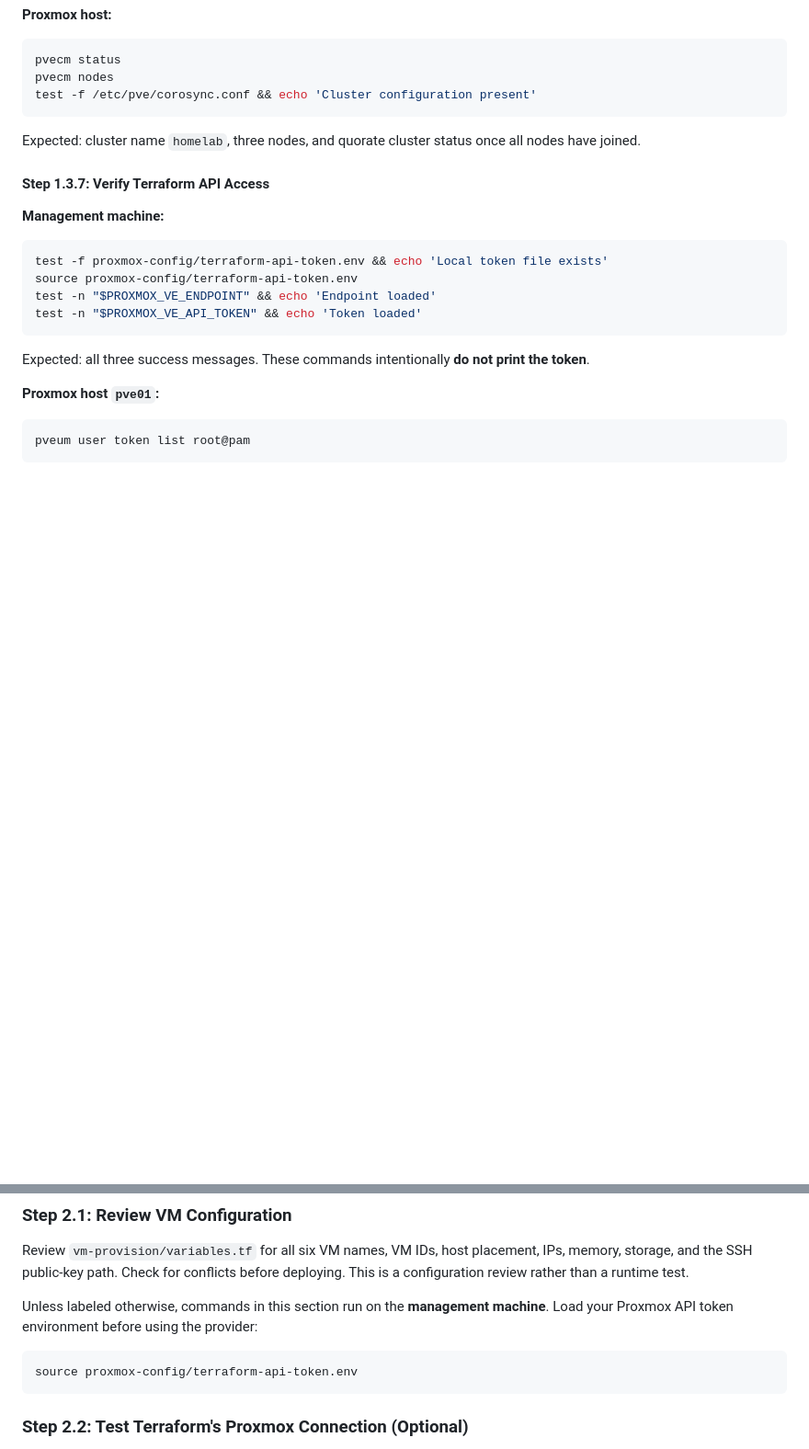
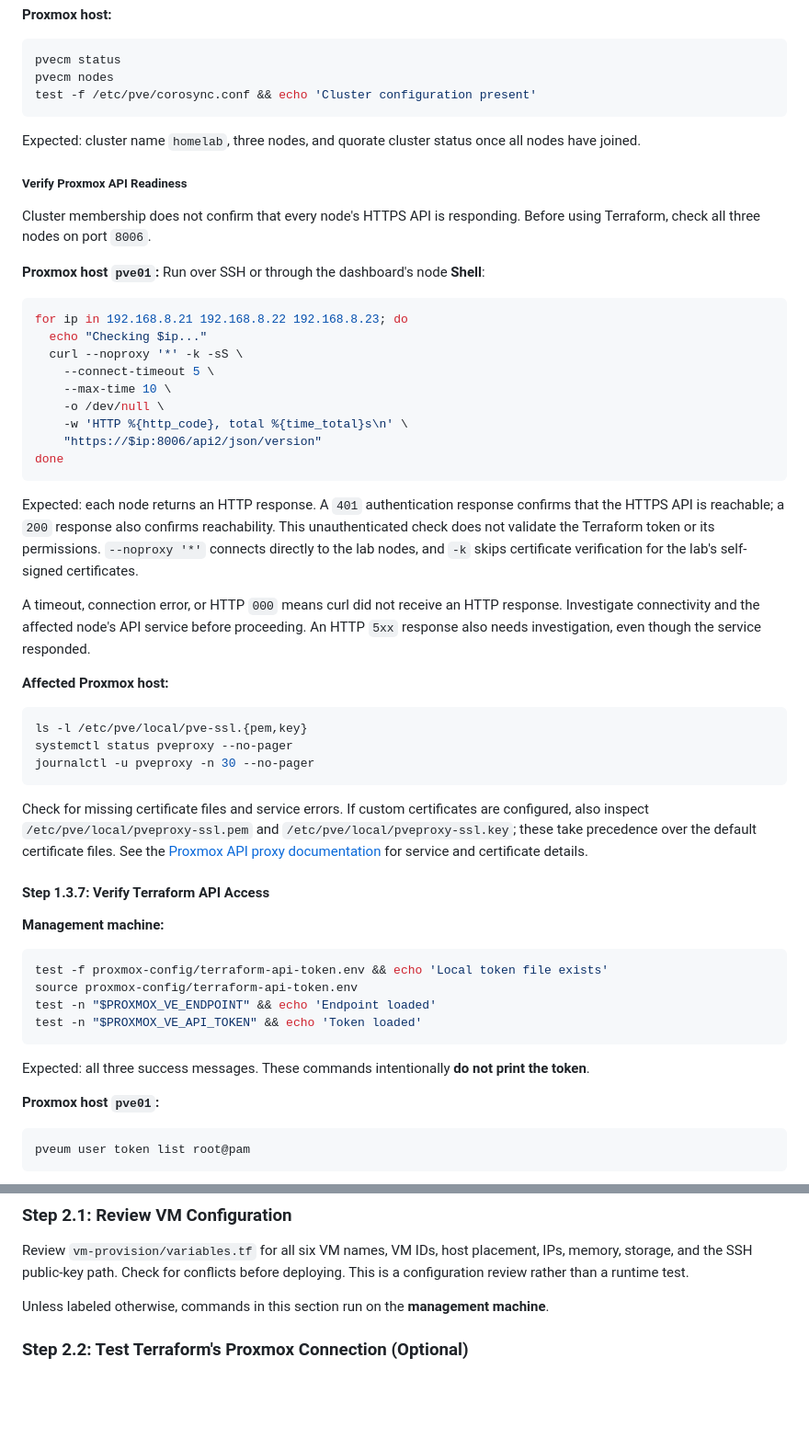
Before and after one commit to nekrorat/homelab-proxmox-iac, a Markdown page: tests.md, 2 parts joined by grey strips. Shown at 92% size. Rendered like a GitHub page; blank space fills up the shorter version.

````diff
--- a/tests.md
+++ b/tests.md
@@ -114,6 +114,38 @@ test -f /etc/pve/corosync.conf && echo 'Cluster configuration present'
 
 Expected: cluster name `homelab`, three nodes, and quorate cluster status once all nodes have joined.
 
+##### Verify Proxmox API Readiness
+
+Cluster membership does not confirm that every node's HTTPS API is responding. Before using Terraform, check all three nodes on port `8006`.
+
+**Proxmox host `pve01`:** Run over SSH or through the dashboard's node **Shell**:
+
+```bash
+for ip in 192.168.8.21 192.168.8.22 192.168.8.23; do
+  echo "Checking $ip..."
+  curl --noproxy '*' -k -sS \
+    --connect-timeout 5 \
+    --max-time 10 \
+    -o /dev/null \
+    -w 'HTTP %{http_code}, total %{time_total}s\n' \
+    "https://$ip:8006/api2/json/version"
+done
+```
+
+Expected: each node returns an HTTP response. A `401` authentication response confirms that the HTTPS API is reachable; a `200` response also confirms reachability. This unauthenticated check does not validate the Terraform token or its permissions. `--noproxy '*'` connects directly to the lab nodes, and `-k` skips certificate verification for the lab's self-signed certificates.
+
+A timeout, connection error, or HTTP `000` means curl did not receive an HTTP response. Investigate connectivity and the affected node's API service before proceeding. An HTTP `5xx` response also needs investigation, even though the service responded.
+
+**Affected Proxmox host:**
+
+```bash
+ls -l /etc/pve/local/pve-ssl.{pem,key}
+systemctl status pveproxy --no-pager
+journalctl -u pveproxy -n 30 --no-pager
+```
+
+Check for missing certificate files and service errors. If custom certificates are configured, also inspect `/etc/pve/local/pveproxy-ssl.pem` and `/etc/pve/local/pveproxy-ssl.key`; these take precedence over the default certificate files. See the [Proxmox API proxy documentation](https://github.com/proxmox/pve-docs/blob/master/pveproxy.adoc) for service and certificate details.
+
 #### Step 1.3.7: Verify Terraform API Access
 
 **Management machine:**
@@ -163,11 +195,7 @@ Alternatively, use the [dashboard checks in the README](README.md#check-the-prox
 
 Review `vm-provision/variables.tf` for all six VM names, VM IDs, host placement, IPs, memory, storage, and the SSH public-key path. Check for conflicts before deploying. This is a configuration review rather than a runtime test.
 
-Unless labeled otherwise, commands in this section run on the **management machine**. Load your Proxmox API token environment before using the provider:
-
-```bash
-source proxmox-config/terraform-api-token.env
-```
+Unless labeled otherwise, commands in this section run on the **management machine**.
 
 ### Step 2.2: Test Terraform's Proxmox Connection (Optional)
 
````
Also changed, not shown: README.md (+2 -0 lines), media/template-clone-test.png (added), media/ubntu-vms-provisioned.png (added), 1 other file.
